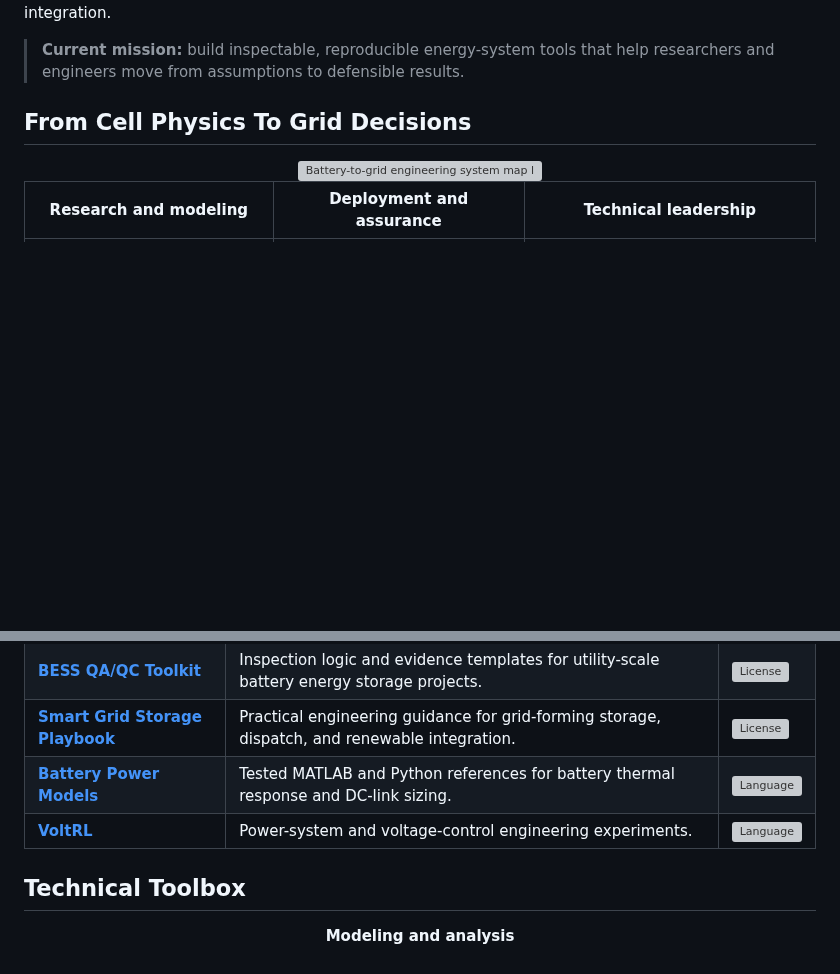
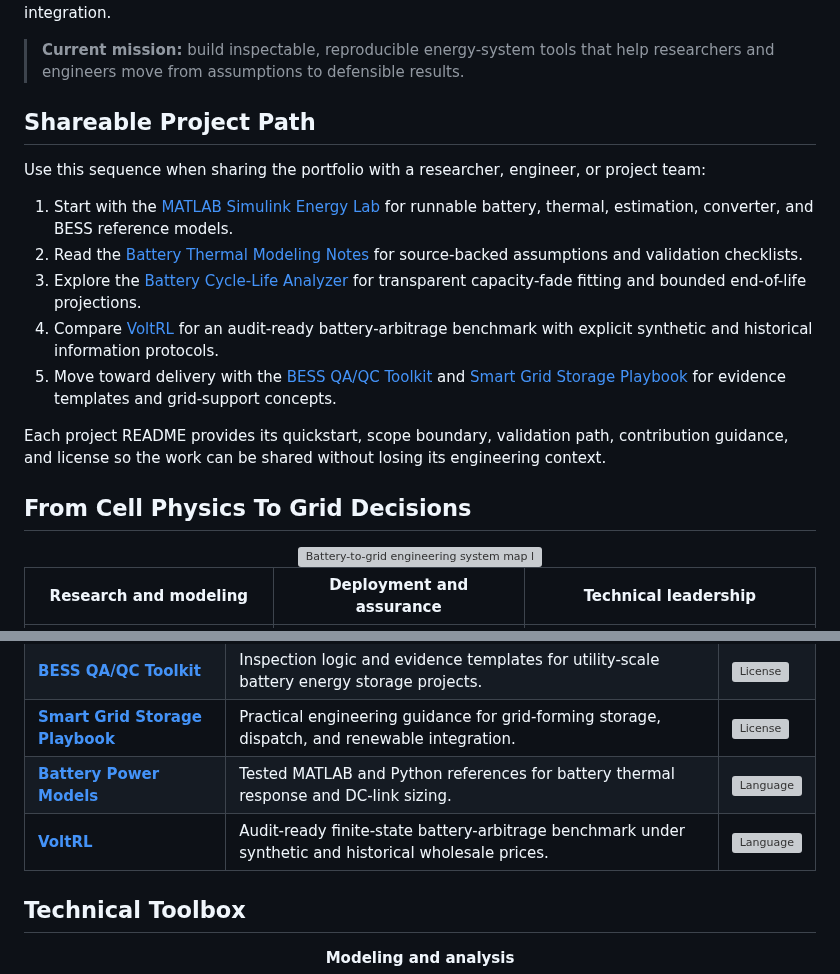
Before and after one commit to mohammadrezwankhan/mohammadrezwankhan, a Markdown page: README.md, 2 parts joined by grey strips. Rendered like a GitHub page; blank space fills up the shorter version; grey boxes are pictures that could not be loaded.

Commit message:
docs: add shareable profile project path

```diff
--- a/README.md
+++ b/README.md
@@ -24,6 +24,21 @@ estimation, BESS quality assurance, and smart-grid integration.
 
 > **Current mission:** build inspectable, reproducible energy-system tools that
 > help researchers and engineers move from assumptions to defensible results.
+
+## Shareable Project Path
+
+Use this sequence when sharing the portfolio with a researcher, engineer, or
+project team:
+
+1. Start with the [MATLAB Simulink Energy Lab](https://github.com/mohammadrezwankhan/matlab-simulink-energy-lab) for runnable battery, thermal, estimation, converter, and BESS reference models.
+2. Read the [Battery Thermal Modeling Notes](https://github.com/mohammadrezwankhan/battery-thermal-modeling-notes) for source-backed assumptions and validation checklists.
+3. Explore the [Battery Cycle-Life Analyzer](https://github.com/mohammadrezwankhan/battery-cycle-life-analyzer) for transparent capacity-fade fitting and bounded end-of-life projections.
+4. Compare [VoltRL](https://github.com/mohammadrezwankhan/voltrl) for an audit-ready battery-arbitrage benchmark with explicit synthetic and historical information protocols.
+5. Move toward delivery with the [BESS QA/QC Toolkit](https://github.com/mohammadrezwankhan/bess-qaqc-toolkit) and [Smart Grid Storage Playbook](https://github.com/mohammadrezwankhan/smart-grid-storage-playbook) for evidence templates and grid-support concepts.
+
+Each project README provides its quickstart, scope boundary, validation path,
+contribution guidance, and license so the work can be shared without losing
+its engineering context.
 
 ## From Cell Physics To Grid Decisions
 
@@ -85,7 +100,7 @@ connects simulation output to an engineering question.
 | **[BESS QA/QC Toolkit](https://github.com/mohammadrezwankhan/bess-qaqc-toolkit)** | Inspection logic and evidence templates for utility-scale battery energy storage projects. | ![License](https://img.shields.io/github/license/mohammadrezwankhan/bess-qaqc-toolkit?style=flat-square&color=0B6E4F) |
 | **[Smart Grid Storage Playbook](https://github.com/mohammadrezwankhan/smart-grid-storage-playbook)** | Practical engineering guidance for grid-forming storage, dispatch, and renewable integration. | ![License](https://img.shields.io/github/license/mohammadrezwankhan/smart-grid-storage-playbook?style=flat-square&color=0A66C2) |
 | **[Battery Power Models](https://github.com/mohammadrezwankhan/battery-power-models)** | Tested MATLAB and Python references for battery thermal response and DC-link sizing. | ![Language](https://img.shields.io/github/languages/top/mohammadrezwankhan/battery-power-models?style=flat-square&color=E16737) |
-| **[VoltRL](https://github.com/mohammadrezwankhan/voltrl)** | Power-system and voltage-control engineering experiments. | ![Language](https://img.shields.io/github/languages/top/mohammadrezwankhan/voltrl?style=flat-square&color=8957E5) |
+| **[VoltRL](https://github.com/mohammadrezwankhan/voltrl)** | Audit-ready finite-state battery-arbitrage benchmark under synthetic and historical wholesale prices. | ![Language](https://img.shields.io/github/languages/top/mohammadrezwankhan/voltrl?style=flat-square&color=8957E5) |
 
 ## Technical Toolbox
 
```
